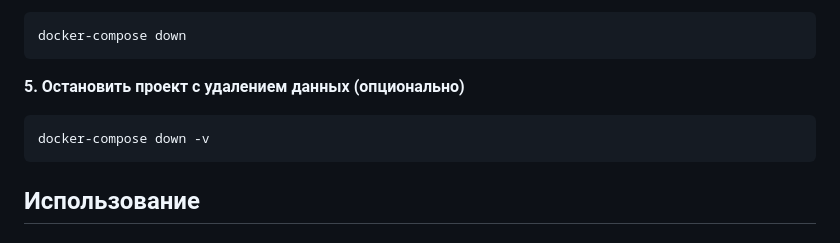
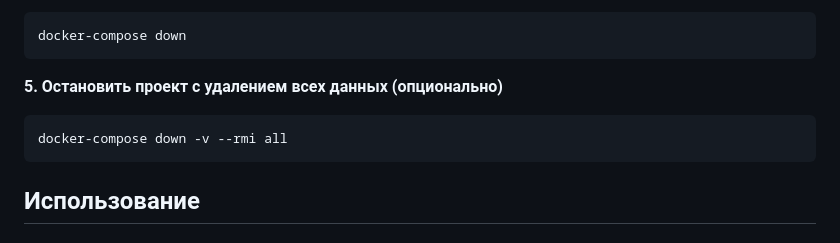
Before and after one commit to erdes10032/bulletin-board, a Markdown page: README.md, the part around the change. GitHub-like rendering.

````diff
--- a/README.md
+++ b/README.md
@@ -150,10 +150,10 @@ docker-compose up --build
 docker-compose down
 ```
 
-**5. Остановить проект с удалением данных (опционально)**
+**5. Остановить проект с удалением всех данных (опционально)**
 
 ```bash
-docker-compose down -v
+docker-compose down -v --rmi all
 ```
 
 ## Использование
````
